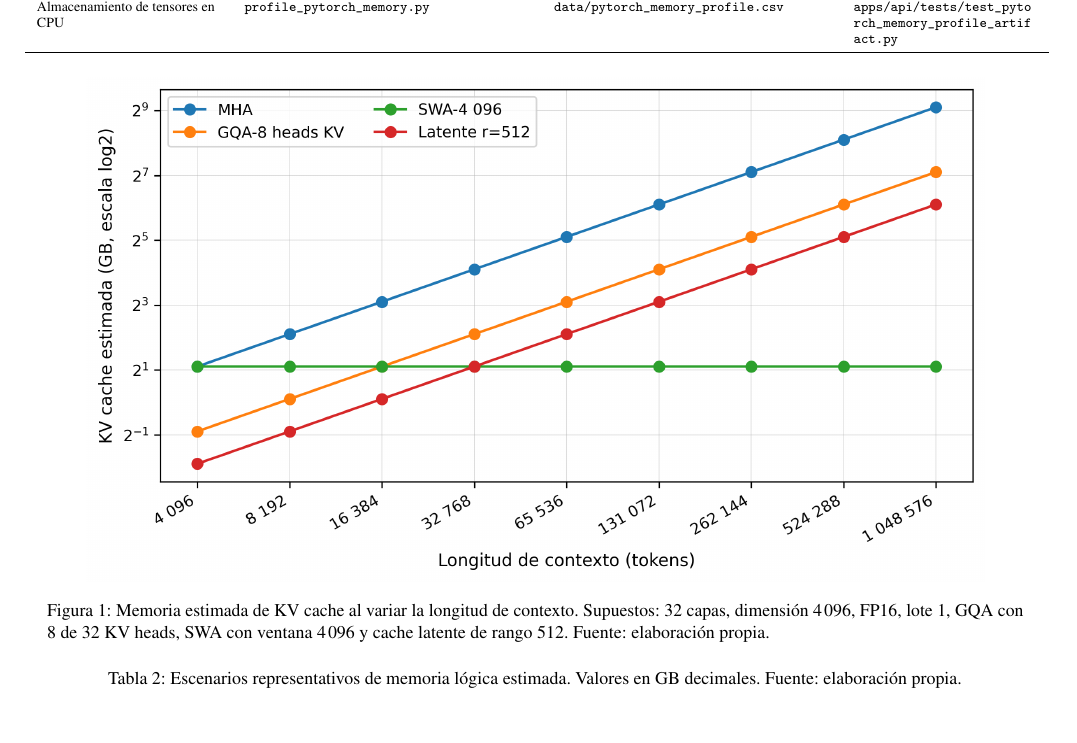
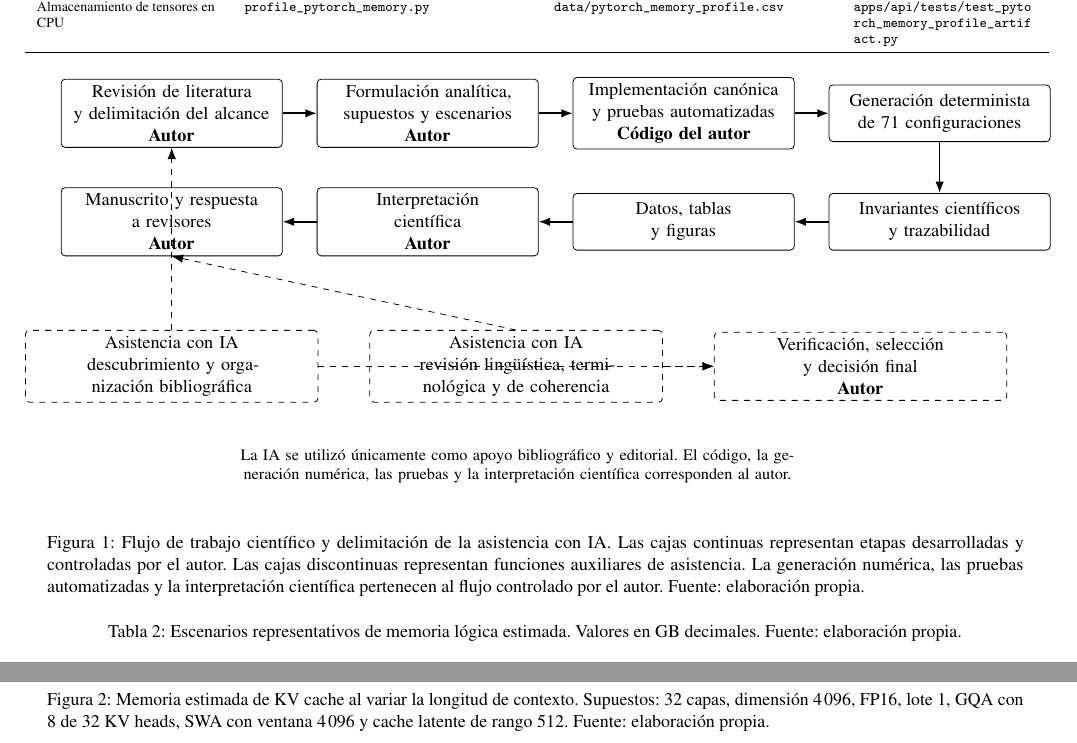
Before and after one commit to kapumota/attentionlab-ai, a LaTeX document (paper/lara_avila.tex, which reads paper/figures/flujo_trabajo_ia.tex): part of page 5 of 9 before the commit and two parts of pages 5 and 6 of 10 after it, the two joined at a grey line, cut so that both start at the same text. Compiled offline with pdfLaTeX.

Commit message:
Documenta flujo científico y asistencia con IA

```diff
--- /dev/null
+++ b/paper/figures/flujo_trabajo_ia.tex
@@ -0,0 +1,90 @@
+\begin{tikzpicture}[
+  node distance=6mm and 6mm,
+  scientific/.style={
+    draw,
+    rounded corners=2pt,
+    align=center,
+    minimum height=10mm,
+    text width=0.205\textwidth,
+    inner sep=3pt,
+    font=\small
+  },
+  support/.style={
+    draw,
+    dashed,
+    rounded corners=2pt,
+    align=center,
+    minimum height=10mm,
+    text width=0.275\textwidth,
+    inner sep=3pt,
+    font=\small
+  },
+  mainarrow/.style={
+    -{Latex[length=2mm]},
+    thick
+  },
+  supportarrow/.style={
+    -{Latex[length=2mm]},
+    dashed
+  }
+]
+
+% Flujo científico principal
+\node[scientific] (literature)
+{Revisión de literatura\\y delimitación del alcance\\\textbf{Autor}};
+
+\node[scientific, right=of literature] (formulation)
+{Formulación analítica,\\supuestos y escenarios\\\textbf{Autor}};
+
+\node[scientific, right=of formulation] (implementation)
+{Implementación canónica\\y pruebas automatizadas\\\textbf{Código del autor}};
+
+\node[scientific, right=of implementation] (generation)
+{Generación determinista\\de 71 configuraciones};
+
+\node[scientific, below=9mm of generation] (invariants)
+{Invariantes científicos\\y trazabilidad};
+
+\node[scientific, left=of invariants] (results)
+{Datos, tablas\\y figuras};
+
+\node[scientific, left=of results] (interpretation)
+{Interpretación\\científica\\\textbf{Autor}};
+
+\node[scientific, left=of interpretation] (manuscript)
+{Manuscrito y respuesta\\a revisores\\\textbf{Autor}};
+
+\draw[mainarrow] (literature) -- (formulation);
+\draw[mainarrow] (formulation) -- (implementation);
+\draw[mainarrow] (implementation) -- (generation);
+\draw[mainarrow] (generation) -- (invariants);
+\draw[mainarrow] (invariants) -- (results);
+\draw[mainarrow] (results) -- (interpretation);
+\draw[mainarrow] (interpretation) -- (manuscript);
+
+% Asistencia con IA
+\node[support, below=13mm of manuscript] (ai-literature)
+{Asistencia con IA\\descubrimiento y organización bibliográfica};
+
+\node[support, right=9mm of ai-literature] (ai-editorial)
+{Asistencia con IA\\revisión lingüística, terminológica y de coherencia};
+
+\node[support, right=9mm of ai-editorial] (author-check)
+{Verificación, selección\\y decisión final\\\textbf{Autor}};
+
+\draw[supportarrow] (ai-literature.north) -- (literature.south);
+\draw[supportarrow] (ai-editorial.north) -- (manuscript.south);
+\draw[supportarrow] (ai-literature) -- (author-check);
+\draw[supportarrow] (ai-editorial) -- (author-check);
+
+\node[
+  align=center,
+  font=\footnotesize,
+  text width=0.90\textwidth,
+  below=7mm of ai-editorial
+] (note)
+{La IA se utilizó únicamente como apoyo bibliográfico y editorial.
+El código, la generación numérica, las pruebas y la interpretación
+científica corresponden al autor.};
+
+\end{tikzpicture}
--- a/paper/lara_avila.tex
+++ b/paper/lara_avila.tex
@@ -6,6 +6,8 @@
 \usepackage[margin={1.5cm,2cm},columnsep=1cm]{geometry}
 \usepackage{mathptmx,authblk,orcidlink,abstract,graphicx,caption,booktabs,amsmath,multirow,array}
 \usepackage{microtype}
+\usepackage{tikz}
+\usetikzlibrary{arrows.meta,positioning}
 \usepackage{xurl}
 \hypersetup{hidelinks,pdftitle={Marco analítico reproducible y auditable para dimensionar el almacenamiento lógico de KV cache},pdfauthor={César Lara Ávila},pdfsubject={Artículo metodológico de inteligencia artificial},pdfkeywords={KV cache, GQA, SWA, almacenamiento lógico, contexto largo, dimensionamiento reproducible}}
 \captionsetup{font=small,margin=0.05\linewidth}
@@ -195,3 +207,15 @@ El protocolo consta de cinco pasos: (1) fijar supuestos y escenarios; (2) ejecut
+\begin{figure*}[!t]
+\centering
+\input{figures/flujo_trabajo_ia.tex}
+\caption{Flujo de trabajo científico y delimitación de la asistencia con IA.
+Las cajas continuas representan etapas desarrolladas y controladas por el
+autor. Las cajas discontinuas representan funciones auxiliares de asistencia.
+La generación numérica, las pruebas automatizadas y la interpretación
+científica pertenecen al flujo controlado por el autor. Fuente: elaboración
+propia.}
+\label{fig:flujo-ia}
+\end{figure*}
+
 \section{Resultados y discusión}
 \subsection{Escalamiento con la longitud de contexto}
 La Figura~\ref{fig:context} muestra el barrido de $4\,096$ a $1\,048\,576$ tokens. MHA, GQA y la aproximación latente crecen linealmente con $T$ y conservan razones constantes. SWA se estabiliza al alcanzar la ventana de $4\,096$ tokens.
```
Also changed, not shown: paper/lara_avila.tex (12 more changed lines).
